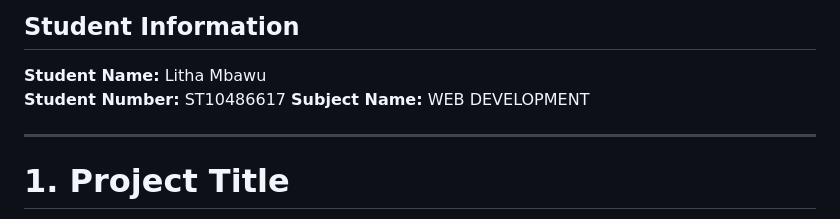
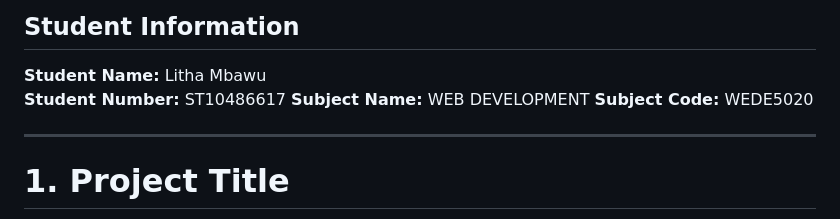
Before and after one commit to LithaMbawu/SANBS-Website-Part1, a Markdown page: README.md, the part around the change. GitHub-like rendering.

Commit message:
ADD MODULE CODE

```diff
--- a/README.md
+++ b/README.md
@@ -9,6 +9,7 @@
 **Student Name:** Litha Mbawu
 **Student Number:** ST10486617
 **Subject Name:** WEB DEVELOPMENT
+**Subject Code:** WEDE5020
 
 
 ---
```
